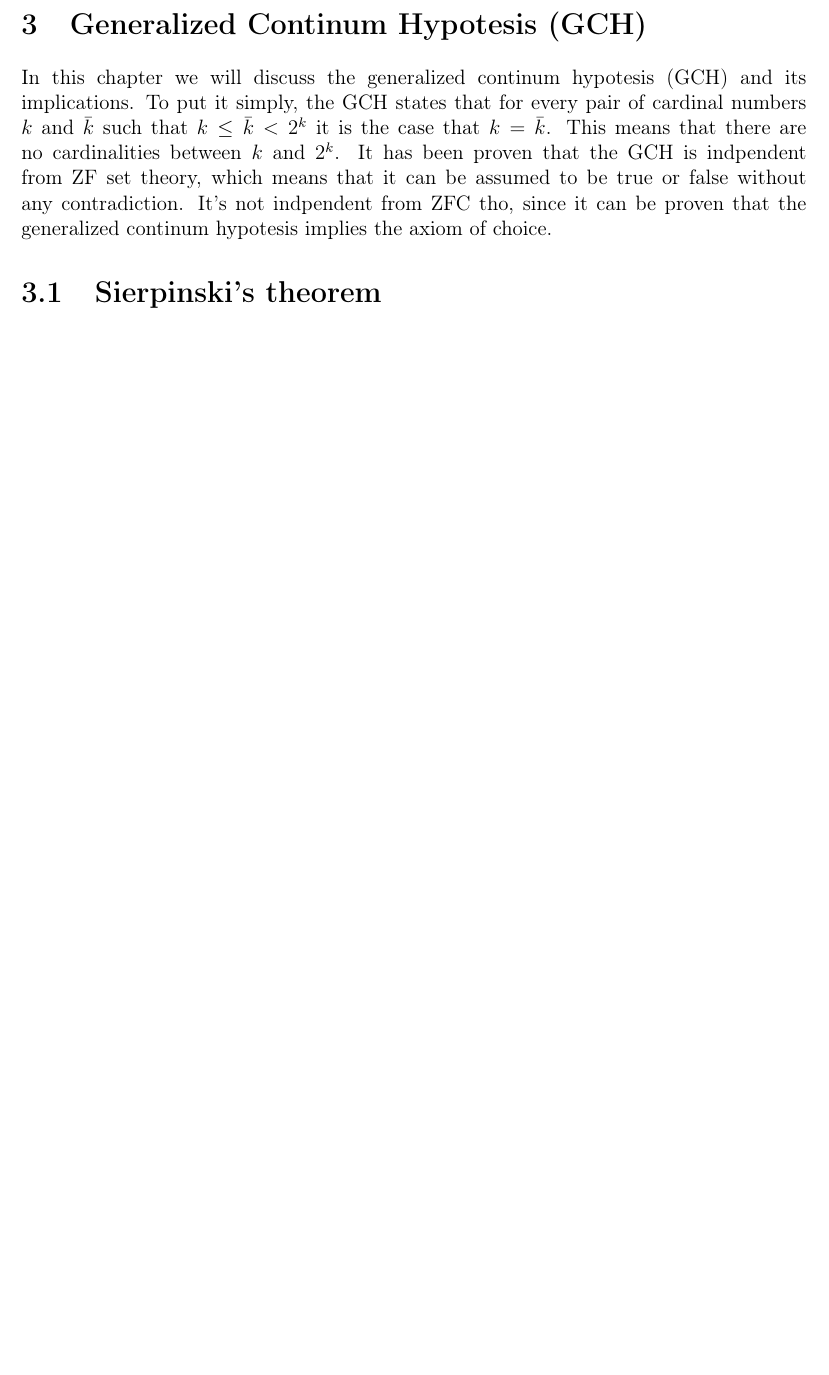
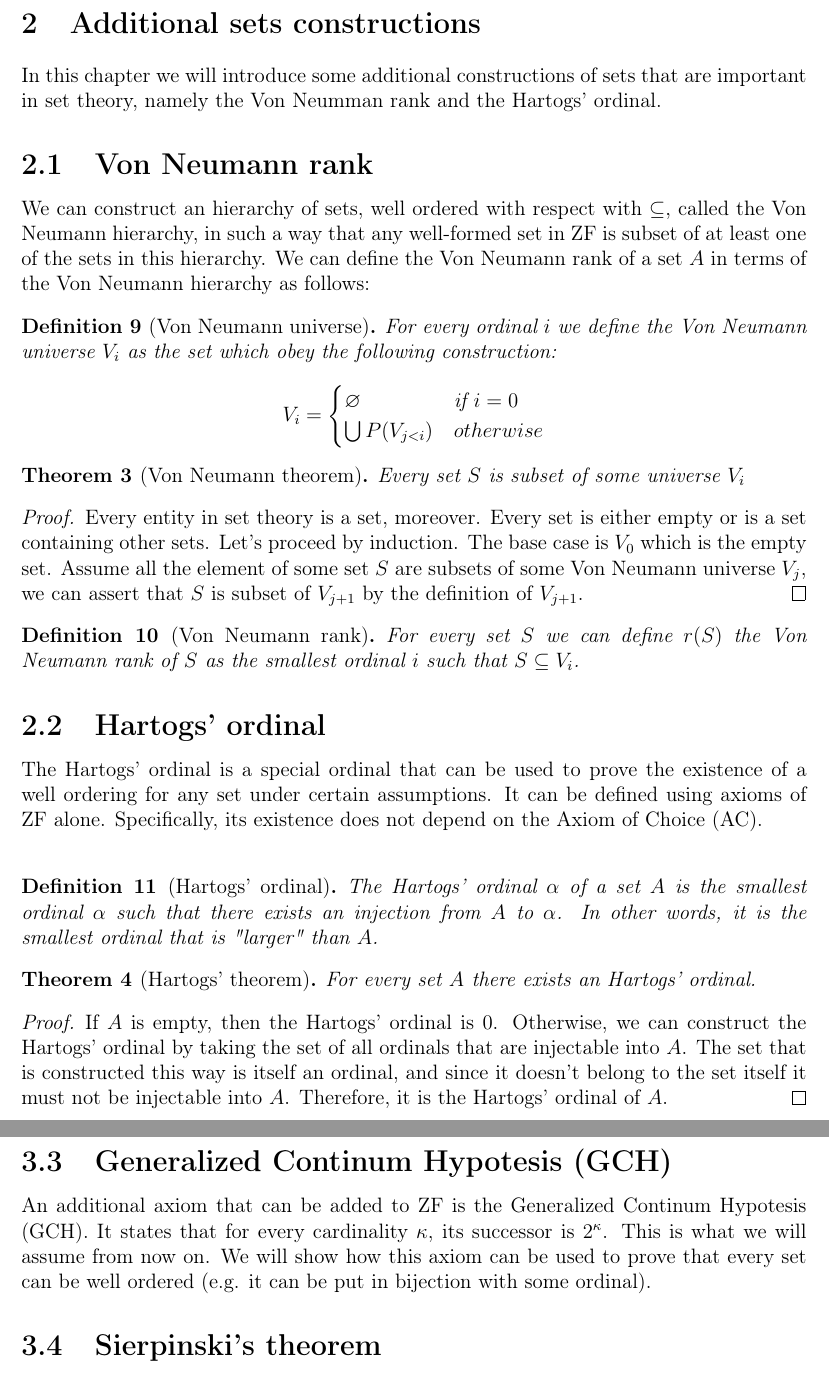
Before and after one commit to fDero/MathRecap, a LaTeX document (Main.tex, which reads CARDINALITY/SierpinskiTheorem.tex, GCH/ContinumHypotesisImpliesEquipotency.tex, GCH/GCH.tex): part of page 9 of 13 before the commit and two parts of pages 6 and 10 of 14 after it, the two joined at a grey line, cut at the place of the change, the shorter picture padded with empty space. Compiled offline with pdfLaTeX.

Commit message:
Add set rank and Hartogs' ordinal

```diff
--- /dev/null
+++ b/CARDINALITY/SierpinskiTheorem.tex
@@ -0,0 +1,7 @@
+\subsection{Generalized Continum Hypotesis (GCH)}
+An additional axiom that can be added to ZF is the Generalized Continum Hypotesis (GCH). It
+states that for every cardinality $\kappa$, its successor is $2^{\kappa}$. This is what we
+will assume from now on. We will show how this axiom can be used to prove that every set
+can be well ordered (e.g. it can be put in bijection with some ordinal).
+
+\subsection{Sierpinski's theorem}
@@ -0,0 +43 @@
+with the GCH this also applies to $\mathbb{R}$ and to every infinite set in general. \newpage
--- a/GCH/ContinumHypotesisImpliesEquipotency.tex
+++ /dev/null
@@ -1 +0,0 @@
-\subsection{Sierpinski's theorem}
@@ -37 +0,0 @@ $k$, since $k = k^2$ then $A \times A \sim A$. This clearly holds true for $\mat
-with the GCH this also applies to $\mathbb{R}$ and to every infinite set in general. \newpage
--- a/GCH/GCH.tex
+++ /dev/null
@@ -1,6 +0,0 @@
-\section{Generalized Continum Hypotesis (GCH)}
-In this chapter we will discuss the generalized continum hypotesis (GCH) and its implications. To put it simply,
-the GCH states that for every pair of cardinal numbers $k$ and $\bar{k}$ such that $k \leq \bar{k} < 2^k$ it is the case
-that $k = \bar{k}$. This means that there are no cardinalities between $k$ and $2^k$. It has been proven that the GCH is
-indpendent from ZF set theory, which means that it can be assumed to be true or false without any contradiction. It's not indpendent
-from ZFC tho, since it can be proven that the generalized continum hypotesis implies the axiom of choice.
--- /dev/null
+++ b/PROPS/HartogsOrdinal.tex
@@ -0,0 +1,22 @@
+\subsection{Hartogs' ordinal}
+The Hartogs' ordinal is a special ordinal that can be used to prove the existence of a
+well ordering for any set under certain assumptions. It can be defined using axioms of ZF alone.
+Specifically, its existence does not depend on the Axiom of Choice (AC). \\
+
+\begin{definition}[Hartogs' ordinal]
+    The Hartogs' ordinal $\alpha$ of a set $A$ is the smallest ordinal $\alpha$ such that there
+    exists an injection from $A$ to $\alpha$. In other words, it is the smallest ordinal that is
+    "larger" than $A$.
+\end{definition}
+
+\begin{theorem}[Hartogs' theorem]
+    For every set $A$ there exists an Hartogs' ordinal.
+\end{theorem}
+\begin{proof}
+    If $A$ is empty, then the Hartogs' ordinal is $0$. Otherwise, we can construct the Hartogs'
+    ordinal by taking the set of all ordinals that are injectable into $A$. The set that is
+    constructed this way is itself an ordinal, and since it doesn't belong to the set itself
+    it must not be injectable into $A$. Therefore, it is the Hartogs' ordinal of $A$.
+\end{proof}
+
+\newpage
--- /dev/null
+++ b/PROPS/PROPS.tex
@@ -0,0 +1,6 @@
+\section{Additional sets constructions}
+In this chapter we will introduce some additional constructions of sets that are important
+in set theory, namely the Von Neumman rank and the Hartogs' ordinal.
+
+\subfile{VonNeummanRank}
+\subfile{HartogsOrdinal}
--- /dev/null
+++ b/PROPS/VonNeummanRank.tex
@@ -0,0 +1,33 @@
+\subsection{Von Neumann rank}
+We can construct an hierarchy of sets, well ordered with respect with $\subseteq$,
+called the Von Neumann hierarchy, in such a way that any well-formed set in ZF is subset of
+at least one of the sets in this hierarchy. We can define the Von Neumann rank of a set $A$ in
+terms of the Von Neumann hierarchy as follows:
+
+\begin{definition}[Von Neumann universe]
+    For every ordinal $i$ we define the Von Neumann universe $V_i$ as the set which
+    obey the following construction:
+
+    \begin{equation*}
+        V_i = \begin{cases}
+            \varnothing            & \text{if } i = 0 \\
+            \bigcup P(V_{j < i})   & otherwise \\
+        \end{cases}
+    \end{equation*}
+\end{definition}
+
+\begin{theorem}[Von Neumann theorem]
+    Every set $S$ is subset of some universe $V_i$
+\end{theorem}
+\begin{proof}
+    Every entity in set theory is a set, moreover. Every set is either empty or is a set containing
+    other sets. Let's proceed by induction. The base case is
+    $V_0$ which is the empty set. Assume all the element of some set $S$ are subsets of
+    some Von Neumann universe $V_j$, we can assert that $S$ is subset of $V_{j+1}$ by
+    the definition of $V_{j+1}$.
+\end{proof}
+
+\begin{definition}[Von Neumann rank]
+    For every set $S$ we can define $r(S)$ the Von Neumann rank of $S$ as the smallest
+    ordinal $i$ such that $S \subseteq V_i$.
+\end{definition}
```
Also changed, not shown: CARDINALITY/CARDINALITY.tex (+2 -0 lines), CARDINALITY/TarskiTheorem.tex (added, +40 -0 lines), GCH/EquipotencyImpliesWellOrdering.tex (deleted, +0 -40 lines), Main.tex (+1 -1 lines), CARDINALITY/SierpinskiTheorem.tex (35 more changed lines), GCH/ContinumHypotesisImpliesEquipotency.tex (35 more changed lines), GCH/GCH.tex (4 more changed lines).
